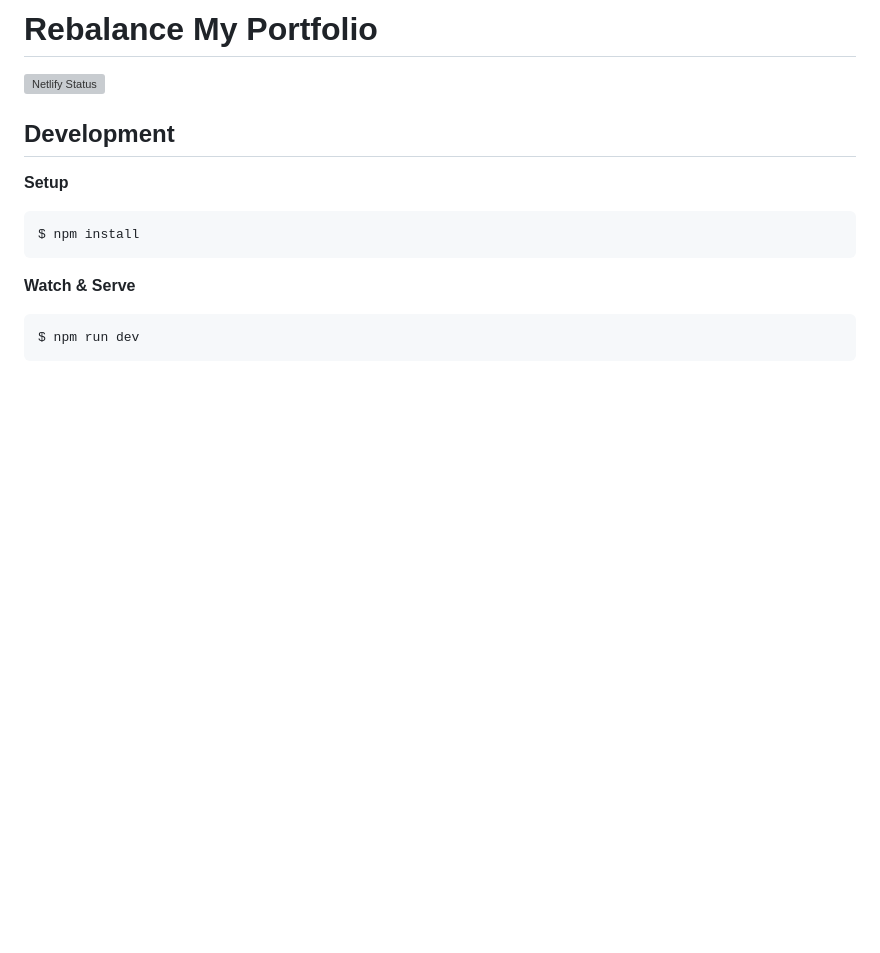
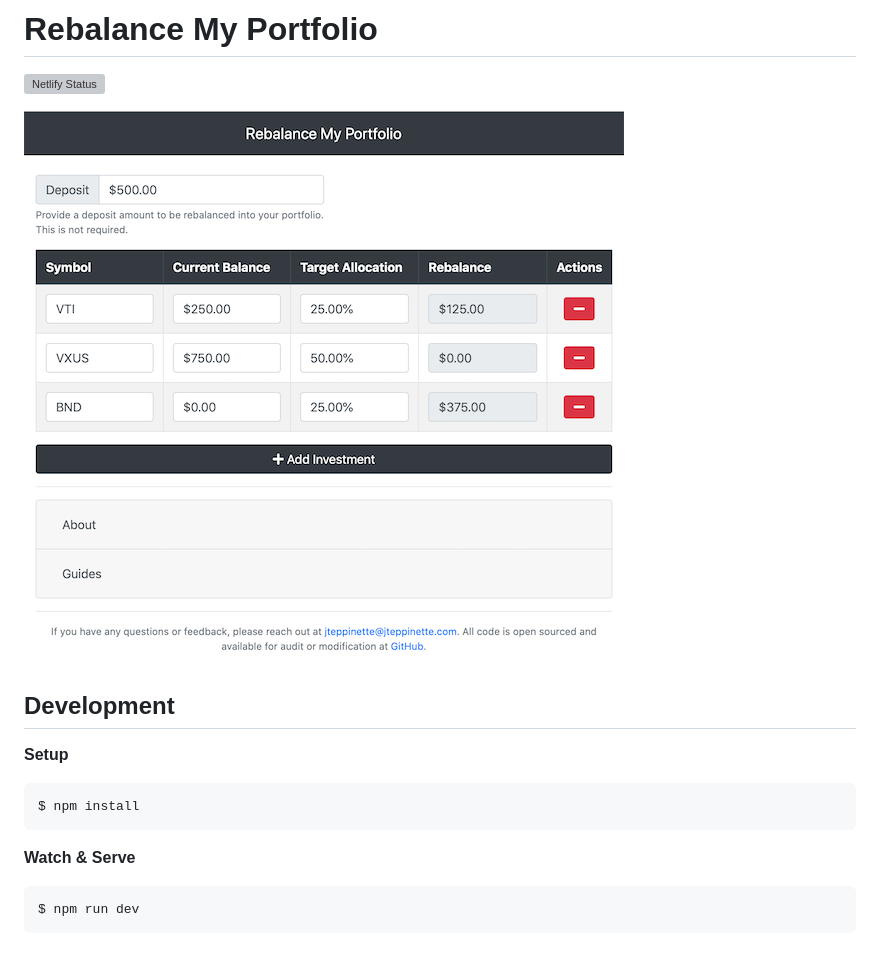
Before and after one commit to jteppinette/rebalance-my-portfolio, a Markdown page: README.md, the part around the change. GitHub-like rendering; pictures changed too: screenshots/overview.png (added); blank space fills up the shorter version; grey boxes are pictures that could not be loaded.

Commit message:
Add screenshot to README

```diff
--- a/README.md
+++ b/README.md
@@ -1,6 +1,8 @@
 # Rebalance My Portfolio
 
 [![Netlify Status](https://api.netlify.com/api/v1/badges/bdd6b14c-cd7c-43cc-b6c8-8abf7b9a82bb/deploy-status)](https://app.netlify.com/sites/rebalance-my-portfolio/deploys)
+
+![Rebalance My Portfolio - Overview Screenshot](./screenshots/overview.png)
 
 ## Development
 
```
